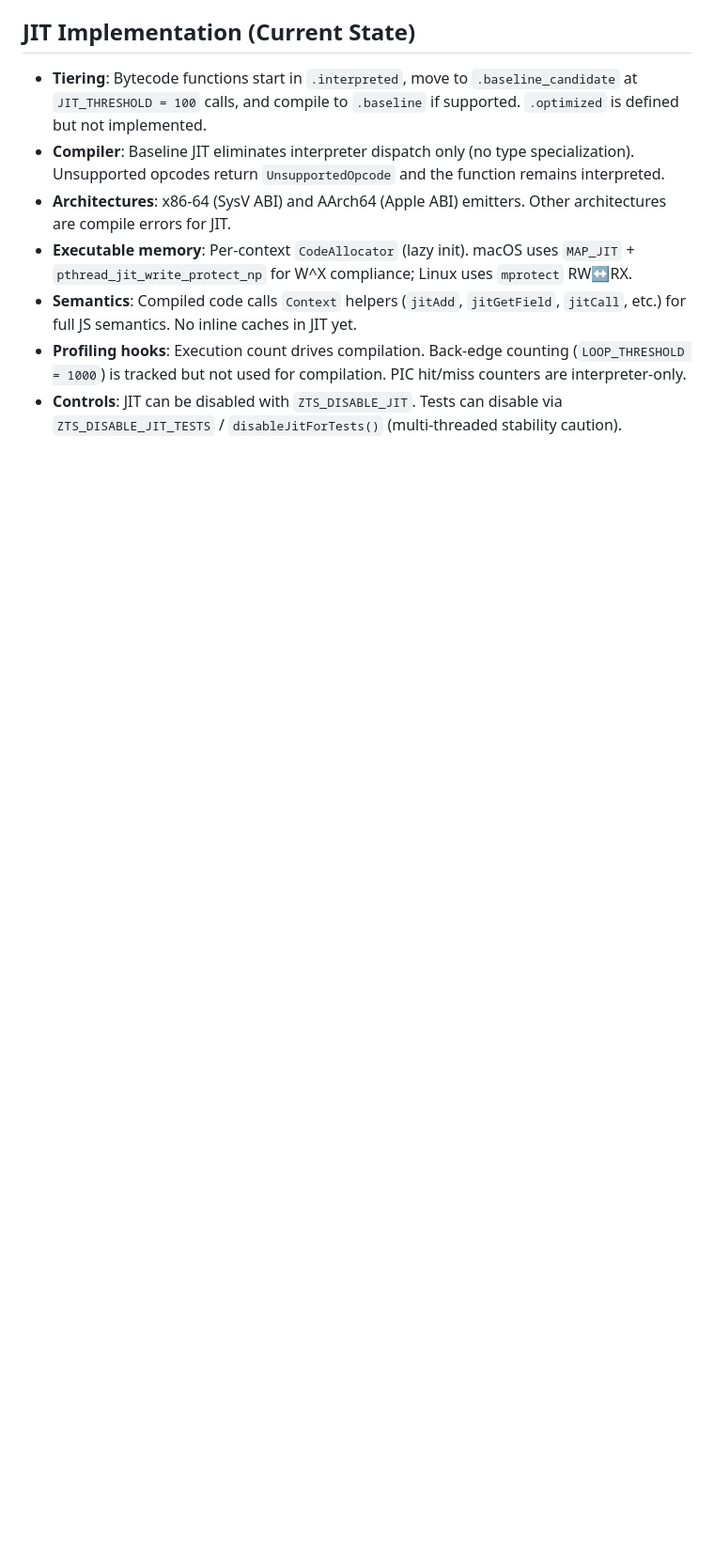
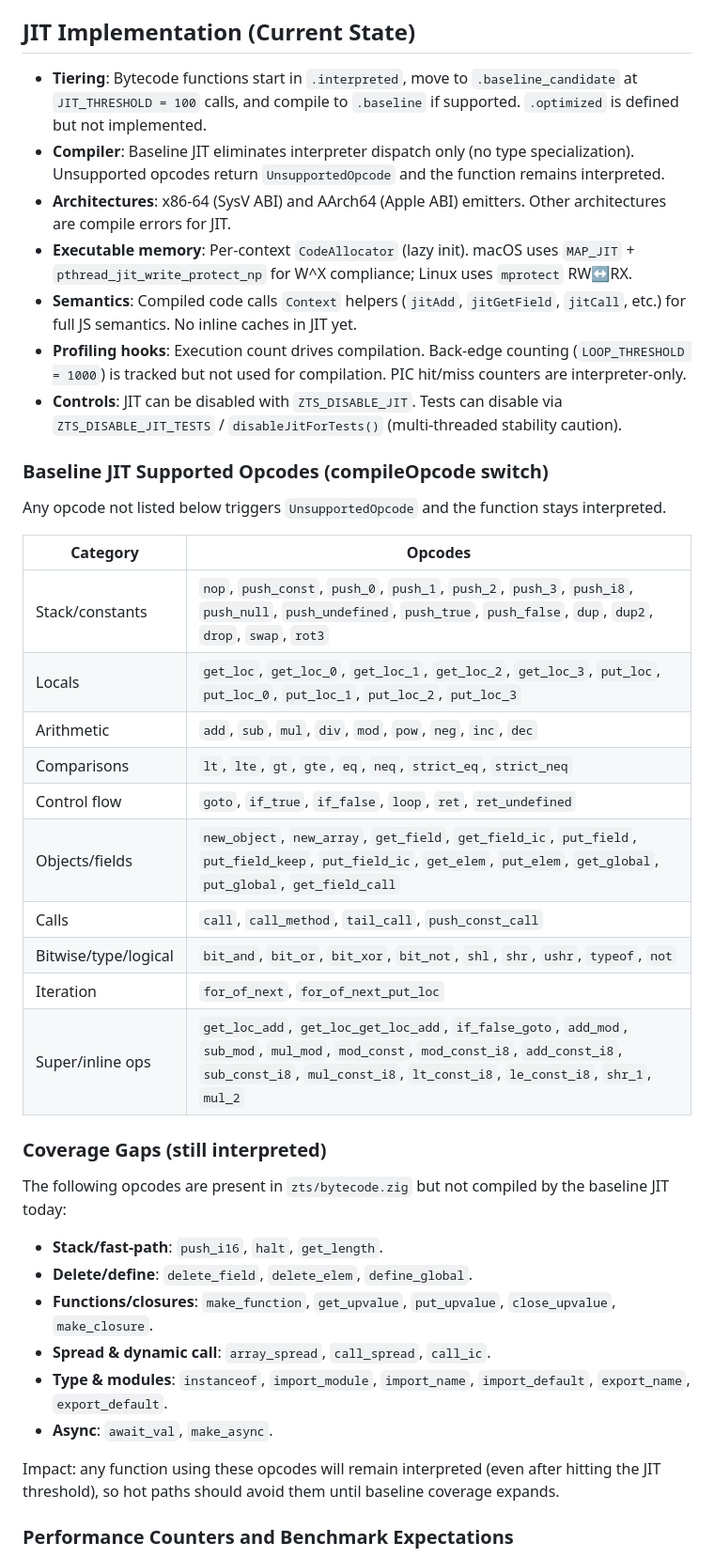
Before and after one commit to srdjan/zigttp, a Markdown page: docs/http-server-architecture.md, the part around one of its changes. Shown at 94% size. Rendered like a GitHub page; blank space fills up the shorter version.

```diff
--- a/docs/http-server-architecture.md
+++ b/docs/http-server-architecture.md
@@ -25,3 +25,36 @@ This document maps the proposed high-performance architecture to the existing co
 - **Semantics**: Compiled code calls `Context` helpers (`jitAdd`, `jitGetField`, `jitCall`, etc.) for full JS semantics. No inline caches in JIT yet.
 - **Profiling hooks**: Execution count drives compilation. Back-edge counting (`LOOP_THRESHOLD = 1000`) is tracked but not used for compilation. PIC hit/miss counters are interpreter-only.
 - **Controls**: JIT can be disabled with `ZTS_DISABLE_JIT`. Tests can disable via `ZTS_DISABLE_JIT_TESTS` / `disableJitForTests()` (multi-threaded stability caution).
+
+### Baseline JIT Supported Opcodes (compileOpcode switch)
+
+Any opcode not listed below triggers `UnsupportedOpcode` and the function stays interpreted.
+
+| Category | Opcodes |
+| --- | --- |
+| Stack/constants | `nop`, `push_const`, `push_0`, `push_1`, `push_2`, `push_3`, `push_i8`, `push_null`, `push_undefined`, `push_true`, `push_false`, `dup`, `dup2`, `drop`, `swap`, `rot3` |
+| Locals | `get_loc`, `get_loc_0`, `get_loc_1`, `get_loc_2`, `get_loc_3`, `put_loc`, `put_loc_0`, `put_loc_1`, `put_loc_2`, `put_loc_3` |
+| Arithmetic | `add`, `sub`, `mul`, `div`, `mod`, `pow`, `neg`, `inc`, `dec` |
+| Comparisons | `lt`, `lte`, `gt`, `gte`, `eq`, `neq`, `strict_eq`, `strict_neq` |
+| Control flow | `goto`, `if_true`, `if_false`, `loop`, `ret`, `ret_undefined` |
+| Objects/fields | `new_object`, `new_array`, `get_field`, `get_field_ic`, `put_field`, `put_field_keep`, `put_field_ic`, `get_elem`, `put_elem`, `get_global`, `put_global`, `get_field_call` |
+| Calls | `call`, `call_method`, `tail_call`, `push_const_call` |
+| Bitwise/type/logical | `bit_and`, `bit_or`, `bit_xor`, `bit_not`, `shl`, `shr`, `ushr`, `typeof`, `not` |
+| Iteration | `for_of_next`, `for_of_next_put_loc` |
+| Super/inline ops | `get_loc_add`, `get_loc_get_loc_add`, `if_false_goto`, `add_mod`, `sub_mod`, `mul_mod`, `mod_const`, `mod_const_i8`, `add_const_i8`, `sub_const_i8`, `mul_const_i8`, `lt_const_i8`, `le_const_i8`, `shr_1`, `mul_2` |
+
+### Coverage Gaps (still interpreted)
+
+The following opcodes are present in `zts/bytecode.zig` but not compiled by the baseline JIT today:
+
+- **Stack/fast-path**: `push_i16`, `halt`, `get_length`.
+- **Delete/define**: `delete_field`, `delete_elem`, `define_global`.
+- **Functions/closures**: `make_function`, `get_upvalue`, `put_upvalue`, `close_upvalue`, `make_closure`.
+- **Spread & dynamic call**: `array_spread`, `call_spread`, `call_ic`.
+- **Type & modules**: `instanceof`, `import_module`, `import_name`, `import_default`, `export_name`, `export_default`.
+- **Async**: `await_val`, `make_async`.
+
+Impact: any function using these opcodes will remain interpreted (even after hitting the JIT threshold), so hot paths should avoid them until baseline coverage expands.
+
+### Performance Counters and Benchmark Expectations
+
```
Also changed, not shown: other parts of docs/http-server-architecture.md (+36 -0 lines).
